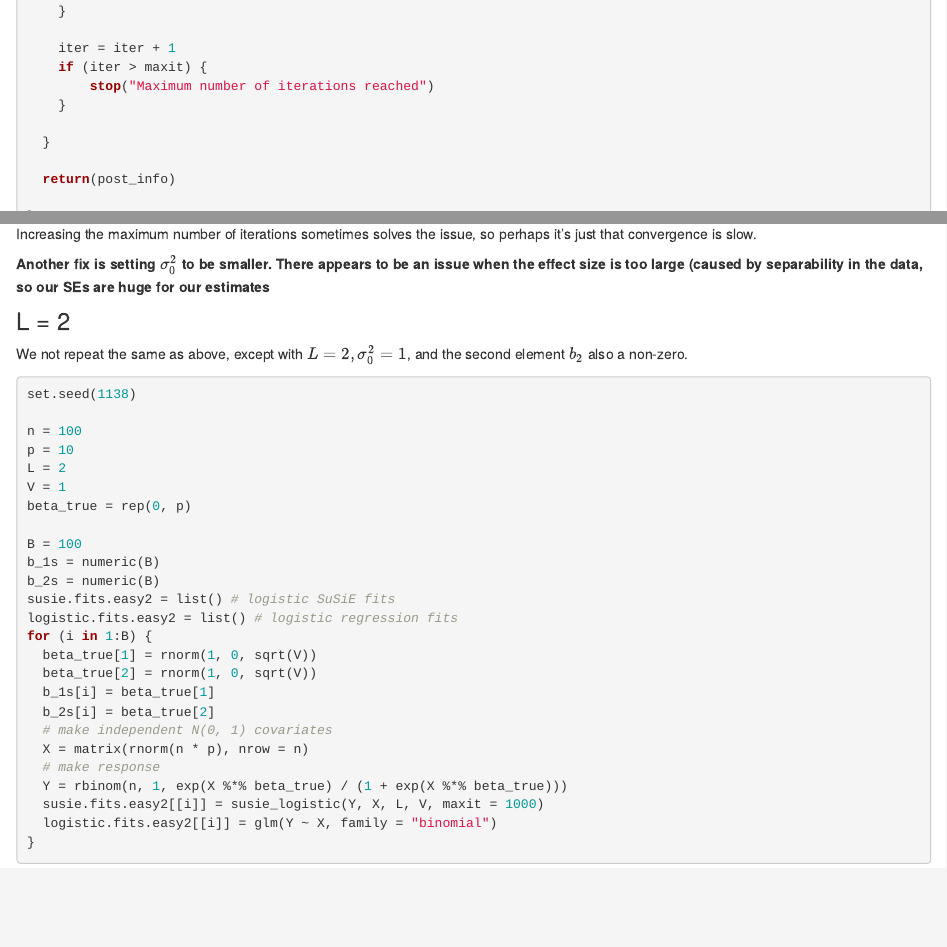
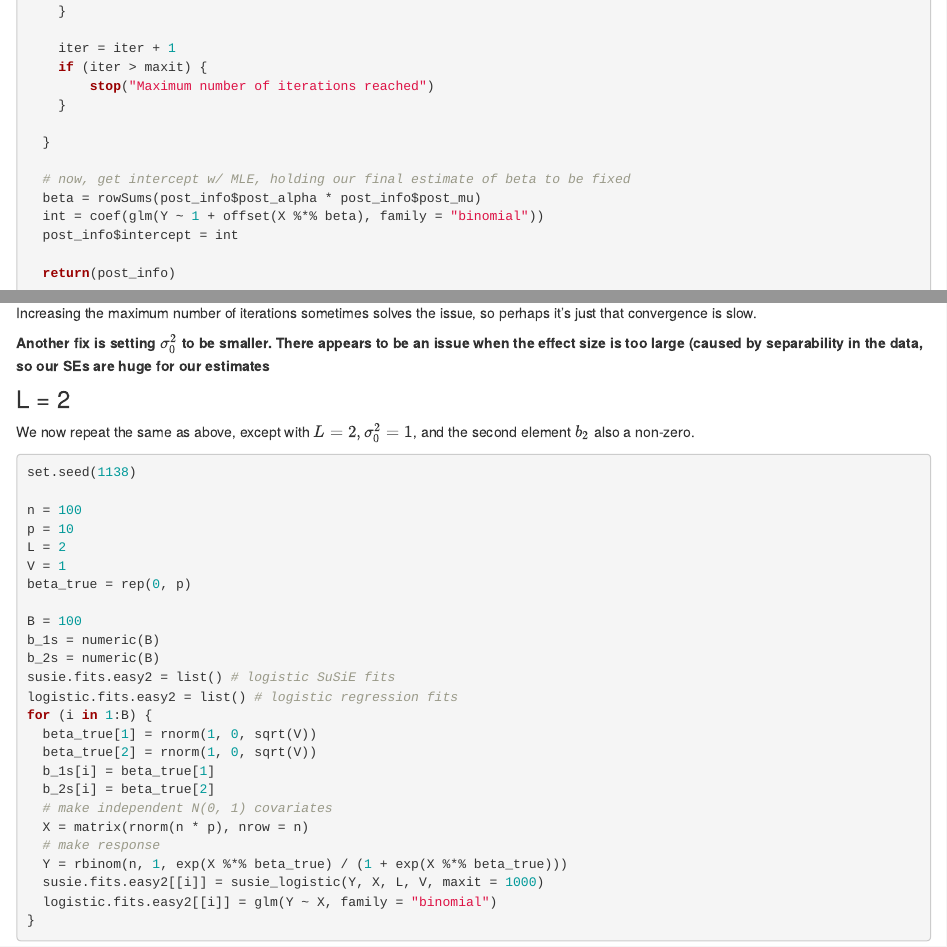
Before and after one commit to andrewg3311/susieR_logistic_wflow, an R Markdown document (analysis/susie_logistic_demonstration.Rmd): the page in a window 1100 px wide, from 3330 px down, and a second part further down, joined at a grey line. Rendered offline with R 4.5, knitr and Pandoc, with nearby package versions; drawn as R Markdown's standard HTML page in place of the format the file asks for; some code elsewhere in the file could not run offline.

Commit message:
Adding intercept estimation to logistic SuSiE, have to think if there's a better way, though

````diff
--- a/analysis/susie_logistic_demonstration.Rmd
+++ b/analysis/susie_logistic_demonstration.Rmd
@@ -174,6 +174,11 @@ susie_logistic = function(Y, X, L = 10, V = 1, prior_weights = NULL, tol = 1e-3,
     }
 
   }
+
+  # now, get intercept w/ MLE, holding our final estimate of beta to be fixed
+  beta = rowSums(post_info$post_alpha * post_info$post_mu)
+  int = coef(glm(Y ~ 1 + offset(X %*% beta), family = "binomial"))
+  post_info$intercept = int
 
   return(post_info)
 
@@ -356,7 +361,7 @@ Increasing the maximum number of iterations sometimes solves the issue, so perha
 **Another fix is setting $\sigma_0^2$ to be smaller. There appears to be an issue when the effect size is too large (caused by separability in the data, so our SEs are huge for our estimates**
 
 ### L = 2
-We not repeat the same as above, except with $L = 2, \sigma_0^2 = 1$, and the second element $b_2$ also a non-zero.
+We now repeat the same as above, except with $L = 2, \sigma_0^2 = 1$, and the second element $b_2$ also a non-zero.
 ```{r}
 set.seed(1138)
 
````
Also changed, not shown: analysis/susie_logistic_demonstration.Rmd (4 more changed lines).
